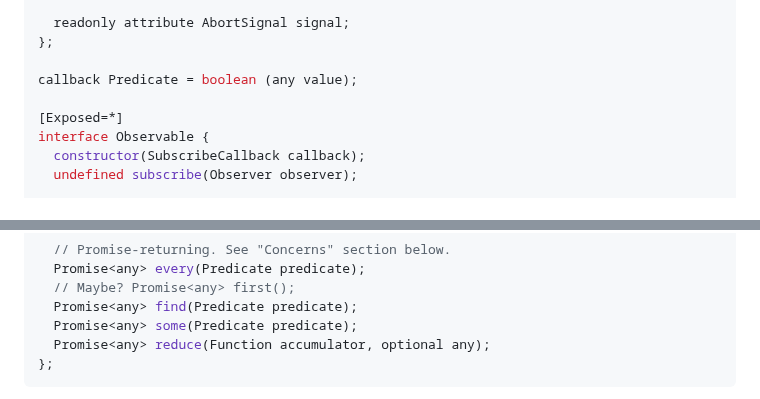
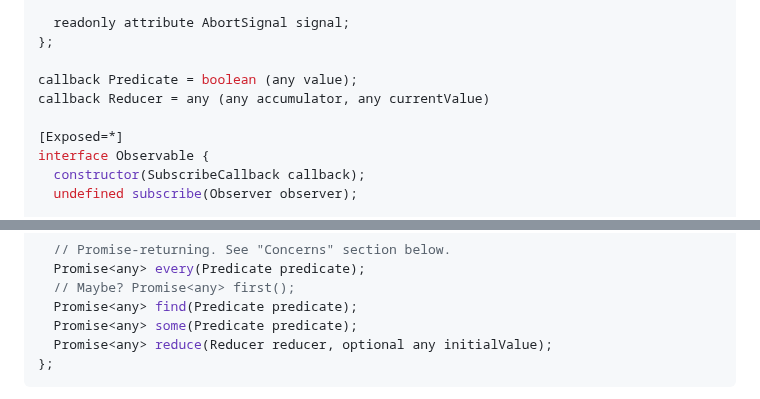
Before and after one commit to WICG/observable, a Markdown page: README.md, 2 parts joined by grey strips. Drawn GitHub-style.

Commit message:
Fix `reduce()` (#47)

````diff
--- a/README.md
+++ b/README.md
@@ -308,6 +308,7 @@ interface Subscriber {
 };
 
 callback Predicate = boolean (any value);
+callback Reducer = any (any accumulator, any currentValue)
 
 [Exposed=*]
 interface Observable {
@@ -332,7 +333,7 @@ interface Observable {
   // Maybe? Promise<any> first();
   Promise<any> find(Predicate predicate);
   Promise<any> some(Predicate predicate);
-  Promise<any> reduce(Function accumulator, optional any);
+  Promise<any> reduce(Reducer reducer, optional any initialValue);
 };
 ```
 
````
Also changed, not shown: other parts of README.md (+2 -2 lines).
